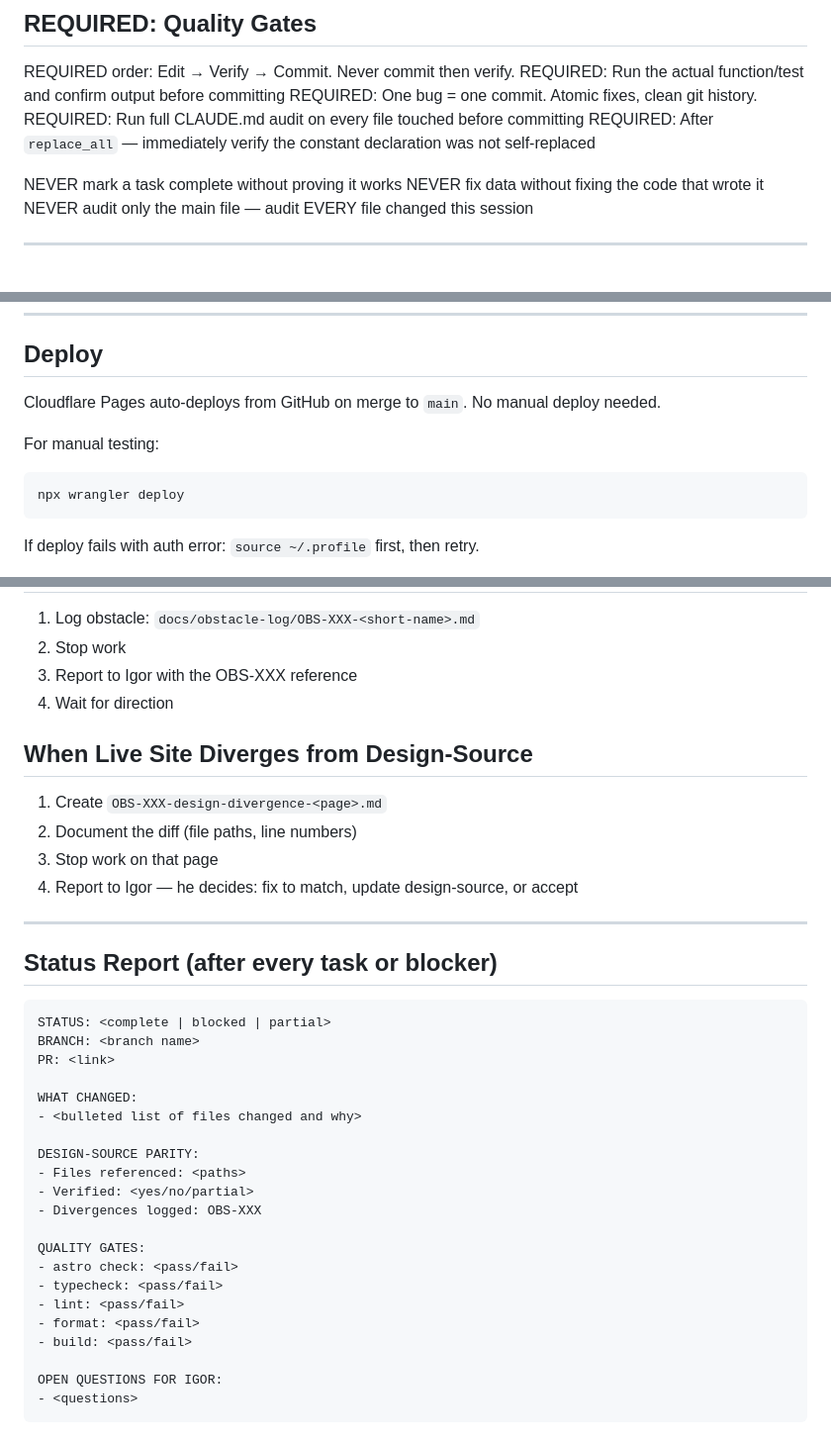
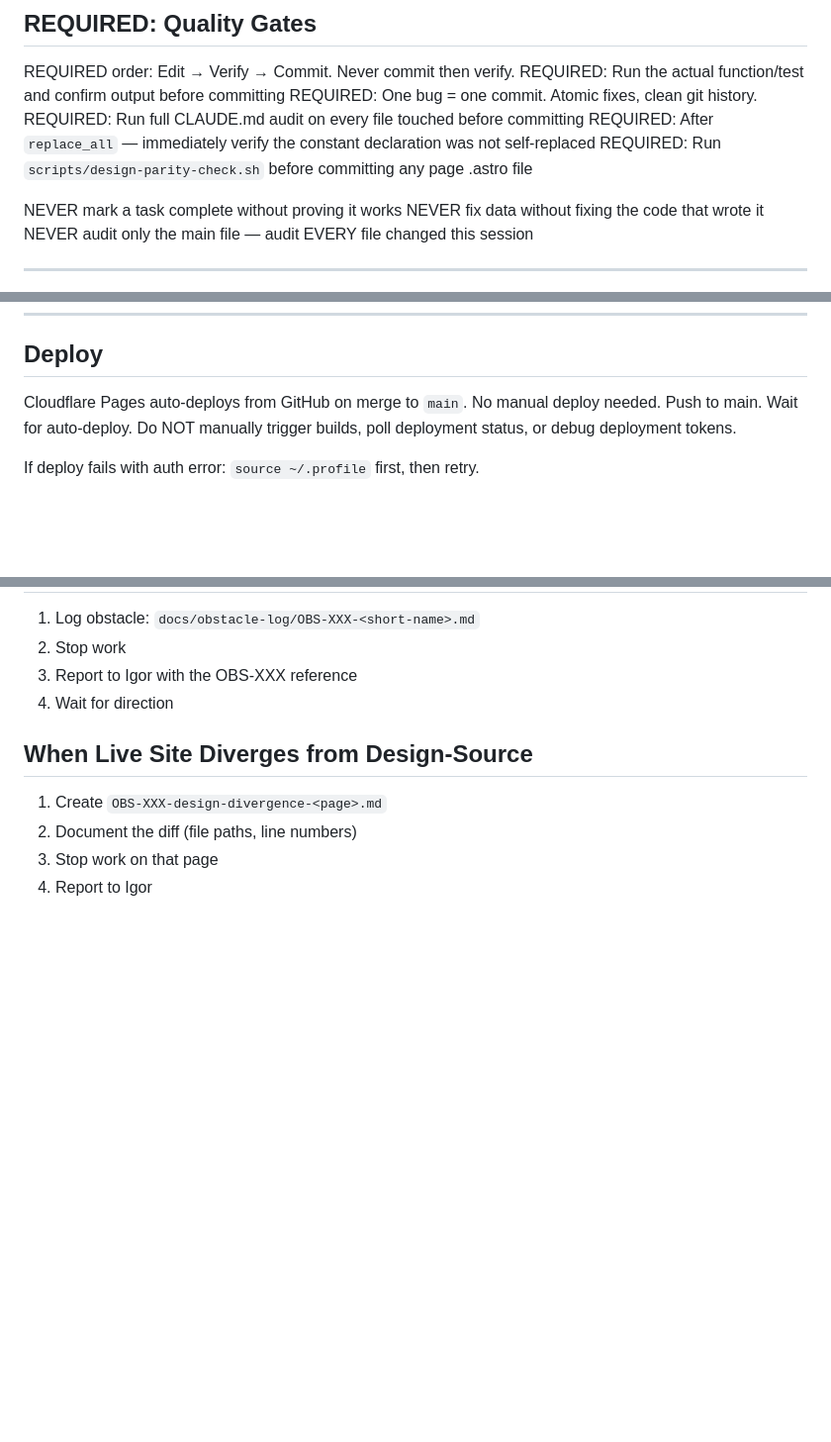
Before and after one commit to igorbekker/byt-website, a Markdown page: CLAUDE.md, 3 parts joined by grey strips. Shown at 99% size. Rendered like a GitHub page; blank space fills up the shorter version.

````diff
--- a/CLAUDE.md
+++ b/CLAUDE.md
@@ -33,6 +64,7 @@ REQUIRED: Run the actual function/test and confirm output before committing
 REQUIRED: One bug = one commit. Atomic fixes, clean git history.
 REQUIRED: Run full CLAUDE.md audit on every file touched before committing
 REQUIRED: After `replace_all` — immediately verify the constant declaration was not self-replaced
+REQUIRED: Run `scripts/design-parity-check.sh` before committing any page .astro file
 
 NEVER mark a task complete without proving it works
 NEVER fix data without fixing the code that wrote it
@@ -142,12 +174,7 @@ NEVER ask the user for credentials. If `.env.local` is missing, say so and stop.
 ## Deploy
 
 Cloudflare Pages auto-deploys from GitHub on merge to `main`. No manual deploy needed.
-
-For manual testing:
-
-```bash
-npx wrangler deploy
-```
+Push to main. Wait for auto-deploy. Do NOT manually trigger builds, poll deployment status, or debug deployment tokens.
 
 If deploy fails with auth error: `source ~/.profile` first, then retry.
 
@@ -220,32 +247,4 @@ Never resolve a conflict between sources unilaterally. Log an obstacle and wait.
 1. Create `OBS-XXX-design-divergence-<page>.md`
 2. Document the diff (file paths, line numbers)
 3. Stop work on that page
-4. Report to Igor — he decides: fix to match, update design-source, or accept
-
----
-
-## Status Report (after every task or blocker)
-
-```
-STATUS: <complete | blocked | partial>
-BRANCH: <branch name>
-PR: <link>
-
-WHAT CHANGED:
-- <bulleted list of files changed and why>
-
-DESIGN-SOURCE PARITY:
-- Files referenced: <paths>
-- Verified: <yes/no/partial>
-- Divergences logged: OBS-XXX
-
-QUALITY GATES:
-- astro check: <pass/fail>
-- typecheck: <pass/fail>
-- lint: <pass/fail>
-- format: <pass/fail>
-- build: <pass/fail>
-
-OPEN QUESTIONS FOR IGOR:
-- <questions>
-```
+4. Report to Igor
````
Also changed, not shown: other parts of CLAUDE.md (+31 -0 lines).
